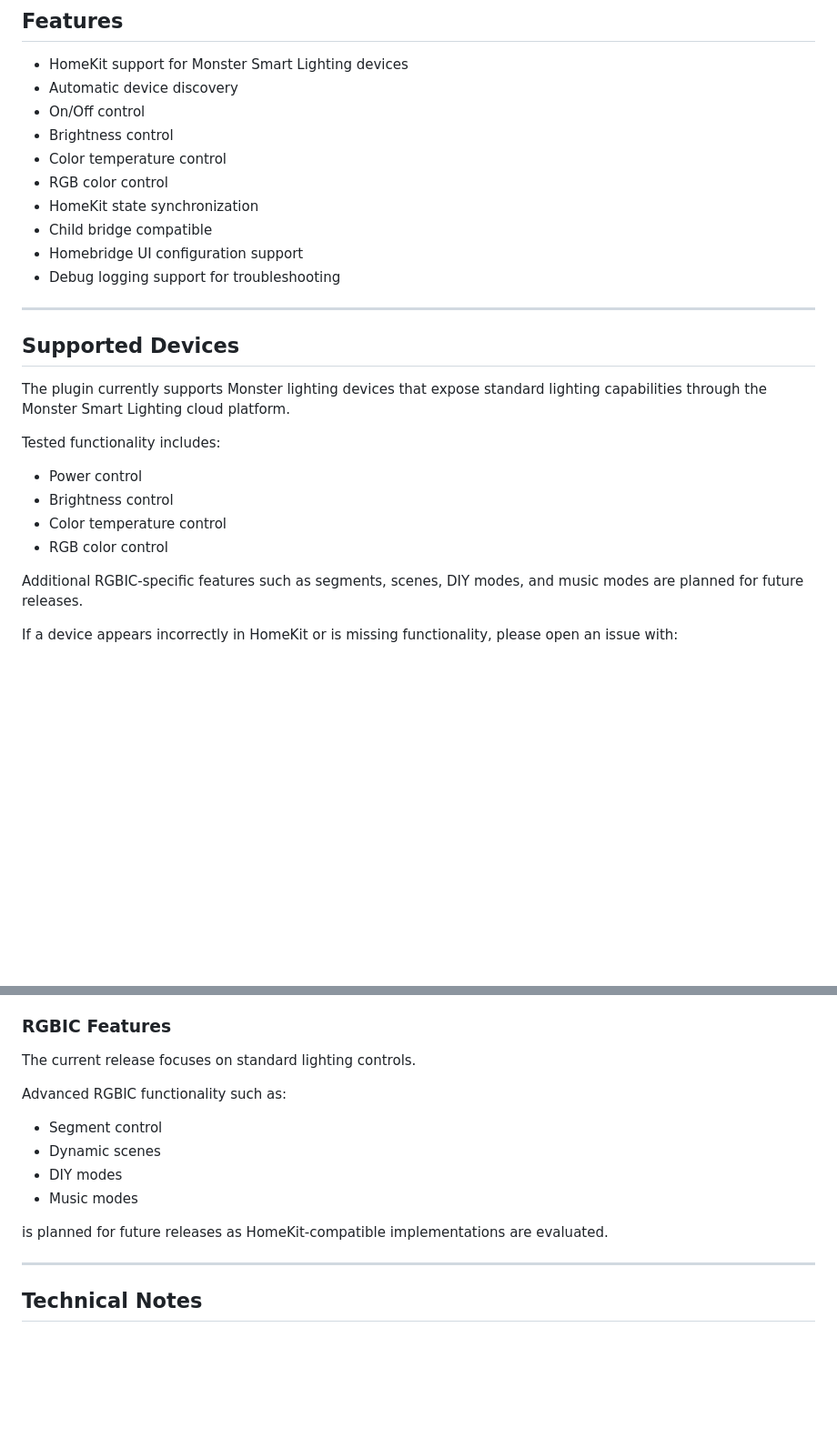
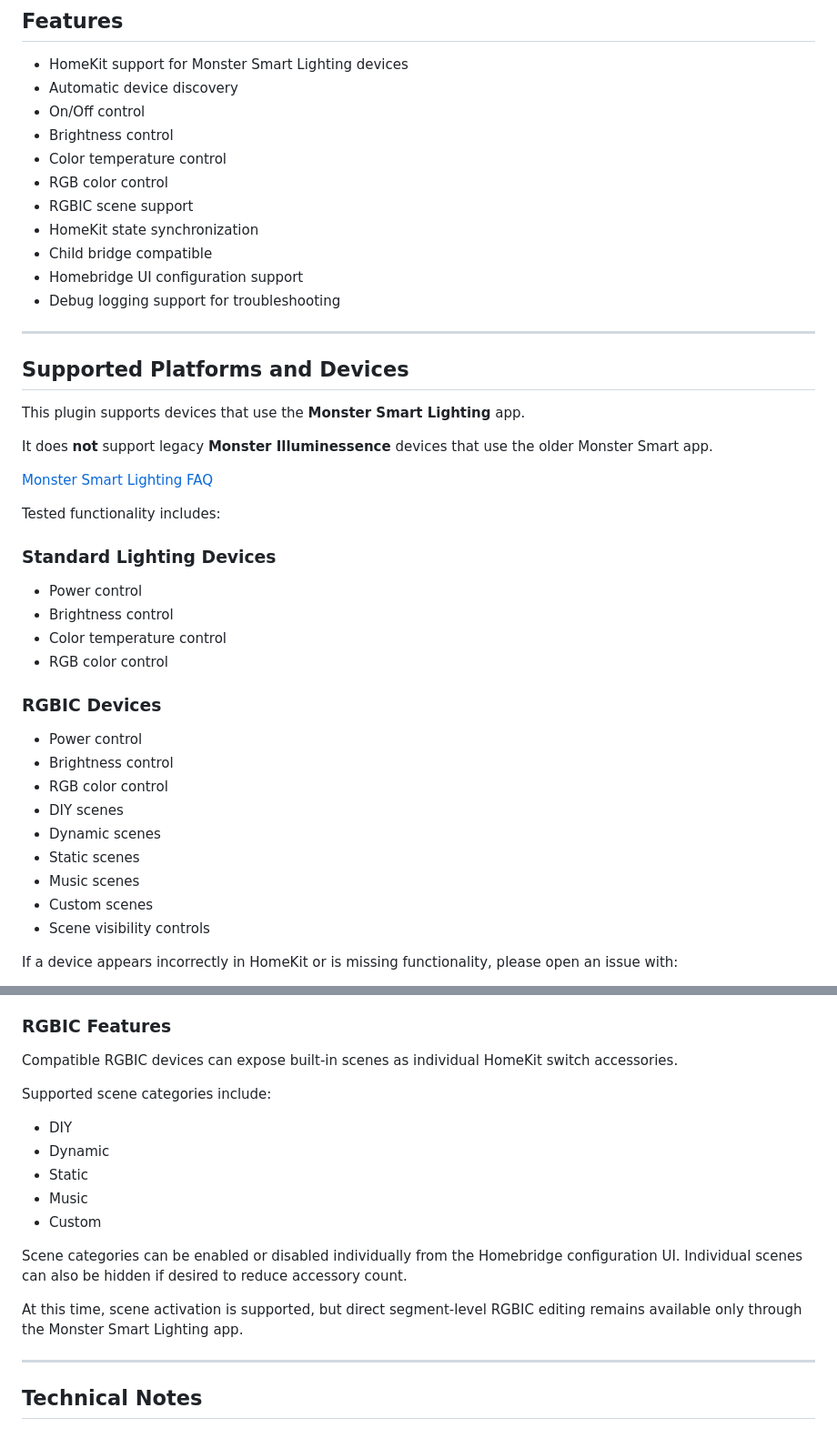
Before and after one commit to dash16/homebridge-monster-smart-lighting, a Markdown page: README.md, 2 parts joined by grey strips. Shown at 91% size. Rendered like a GitHub page; blank space fills up the shorter version.

```diff
--- a/README.md
+++ b/README.md
@@ -29,6 +29,7 @@ This plugin connects to your Monster Smart Lighting account, discovers supported
 * Brightness control
 * Color temperature control
 * RGB color control
+* RGBIC scene support
 * HomeKit state synchronization
 * Child bridge compatible
 * Homebridge UI configuration support
@@ -36,18 +37,32 @@ This plugin connects to your Monster Smart Lighting account, discovers supported
 
 ---
 
-## Supported Devices
+## Supported Platforms and Devices
 
-The plugin currently supports Monster lighting devices that expose standard lighting capabilities through the Monster Smart Lighting cloud platform.
+This plugin supports devices that use the **Monster Smart Lighting** app.
+
+It does **not** support legacy **Monster Illuminessence** devices that use the older Monster Smart app.
+
+[Monster Smart Lighting FAQ](https://monsterilluminessence.com/pages/smart-lighting)
 
 Tested functionality includes:
 
+### Standard Lighting Devices
 * Power control
 * Brightness control
 * Color temperature control
 * RGB color control
 
-Additional RGBIC-specific features such as segments, scenes, DIY modes, and music modes are planned for future releases.
+### RGBIC Devices
+* Power control
+* Brightness control
+* RGB color control
+* DIY scenes
+* Dynamic scenes
+* Static scenes
+* Music scenes
+* Custom scenes
+* Scene visibility controls
 
 If a device appears incorrectly in HomeKit or is missing functionality, please open an issue with:
 
@@ -93,16 +108,19 @@ Devices that support both RGB color and color temperature are exposed using stan
 
 ### RGBIC Features
 
-The current release focuses on standard lighting controls.
+Compatible RGBIC devices can expose built-in scenes as individual HomeKit switch accessories.
 
-Advanced RGBIC functionality such as:
+Supported scene categories include:
 
-* Segment control
-* Dynamic scenes
-* DIY modes
-* Music modes
+* DIY
+* Dynamic
+* Static
+* Music
+* Custom
 
-is planned for future releases as HomeKit-compatible implementations are evaluated.
+Scene categories can be enabled or disabled individually from the Homebridge configuration UI. Individual scenes can also be hidden if desired to reduce accessory count.
+
+At this time, scene activation is supported, but direct segment-level RGBIC editing remains available only through the Monster Smart Lighting app.
 
 ---
 ## Technical Notes
```
